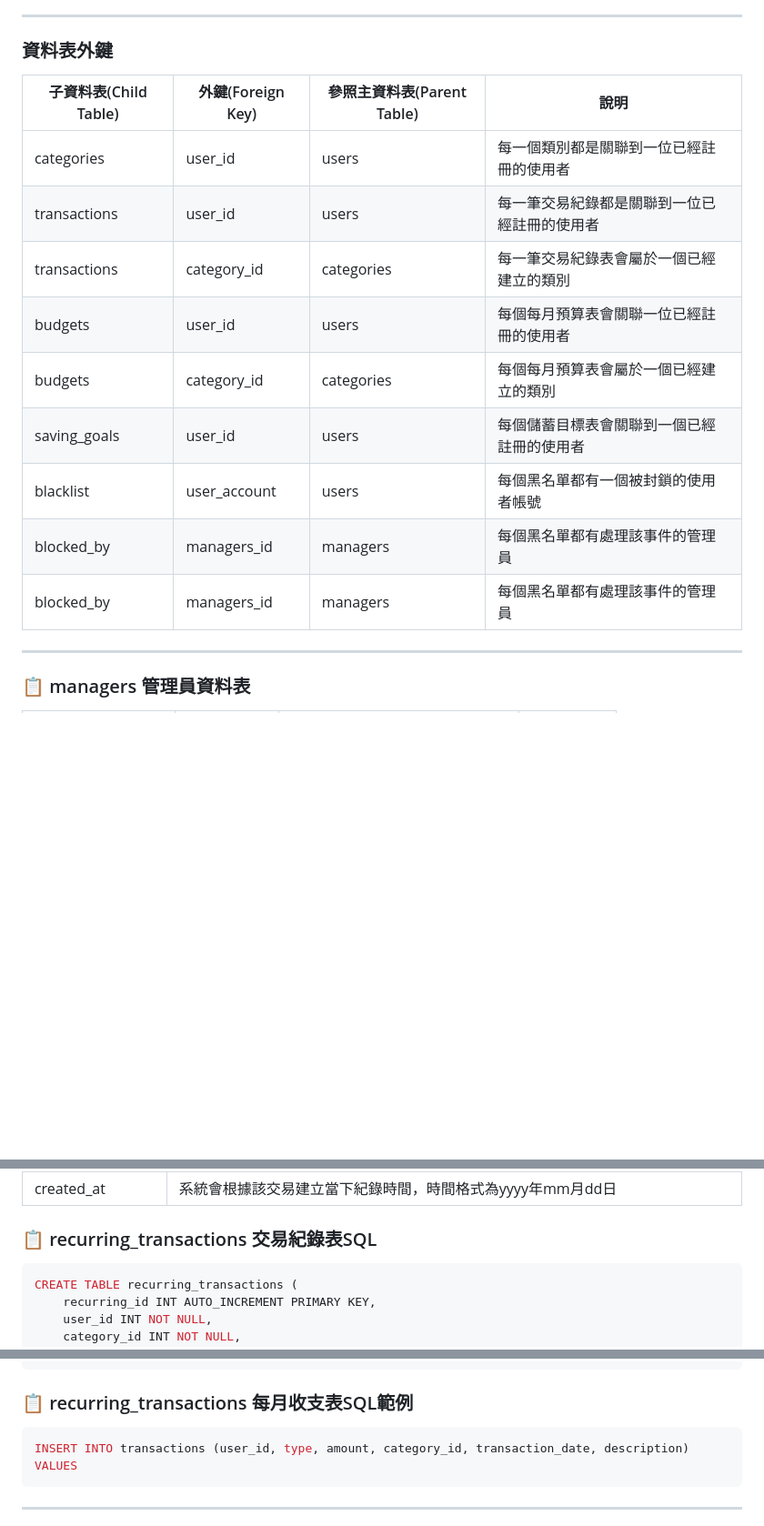
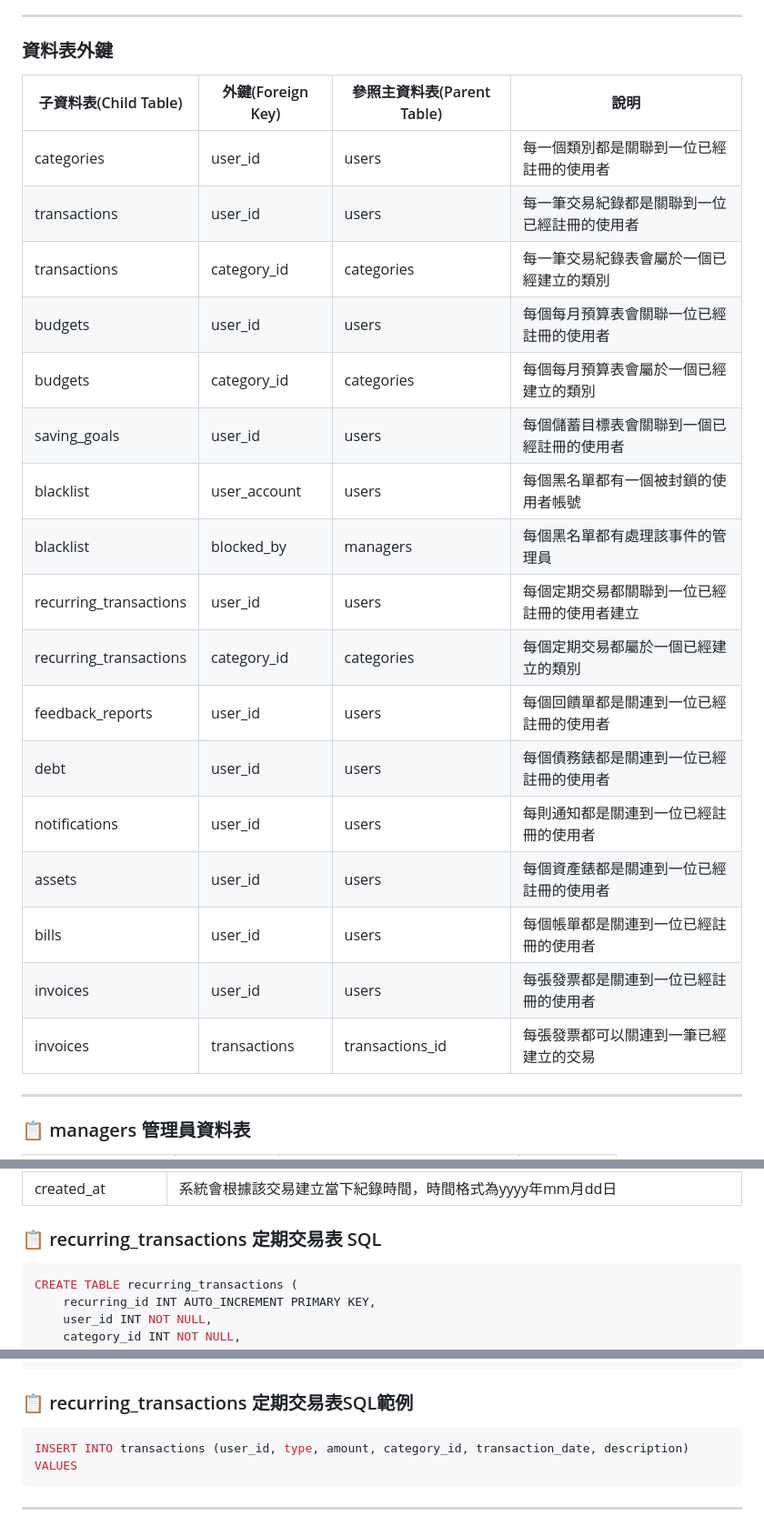
Before and after one commit to joshu0601/Database-G04, a Markdown page: README.md, 3 parts joined by grey strips. Shown at 91% size. Rendered like a GitHub page; blank space fills up the shorter version.

````diff
--- a/README.md
+++ b/README.md
@@ -75,18 +75,25 @@ G04
 | invoices               | invoice_id      | 每張發票都有一個唯一的編號|
 ---
 ### 資料表外鍵
-|    子資料表(Child Table)    |     外鍵(Foreign Key)     |  參照主資料表(Parent Table)  |                    說明                     |
-|--------------|------------------|----------------|---------------------------------------------|
-| categories   | user_id          | users          | 每一個類別都是關聯到一位已經註冊的使用者     |
-| transactions     | user_id          | users          | 每一筆交易紀錄都是關聯到一位已經註冊的使用者 |
-| transactions     | category_id      | categories     | 每一筆交易紀錄表會屬於一個已經建立的類別     |
-| budgets      | user_id          | users          | 每個每月預算表會關聯一位已經註冊的使用者     |
-| budgets      | category_id      | categories     | 每個每月預算表會屬於一個已經建立的類別       |
-| saving_goals | user_id          | users          | 每個儲蓄目標表會關聯到一個已經註冊的使用者    |
-| blacklist    | user_account          | users          | 每個黑名單都有一個被封鎖的使用者帳號    |
-| blocked_by   | managers_id         | managers          | 每個黑名單都有處理該事件的管理員    |
-| blocked_by   | managers_id         | managers          | 每個黑名單都有處理該事件的管理員    |
-
+|    子資料表(Child Table)  |外鍵(Foreign Key)|  參照主資料表(Parent Table)  |                    說明            |
+|--------------------------|-----------------|----------------|---------------------------------------------|
+| categories               | user_id         | users          | 每一個類別都是關聯到一位已經註冊的使用者     |
+| transactions             | user_id         | users          | 每一筆交易紀錄都是關聯到一位已經註冊的使用者 |
+| transactions             | category_id     | categories     | 每一筆交易紀錄表會屬於一個已經建立的類別     |
+| budgets                  | user_id         | users          | 每個每月預算表會關聯一位已經註冊的使用者     |
+| budgets                  | category_id     | categories     | 每個每月預算表會屬於一個已經建立的類別       |
+| saving_goals             | user_id         | users          | 每個儲蓄目標表會關聯到一個已經註冊的使用者    |
+| blacklist                | user_account    | users          | 每個黑名單都有一個被封鎖的使用者帳號    |
+| blacklist                | blocked_by      | managers       | 每個黑名單都有處理該事件的管理員    |
+| recurring_transactions   | user_id         | users          | 每個定期交易都關聯到一位已經註冊的使用者建立    |
+| recurring_transactions   | category_id     | categories     | 每個定期交易都屬於一個已經建立的類別    |
+| feedback_reports         | user_id         | users          | 每個回饋單都是關連到一位已經註冊的使用者    |
+| debt                     | user_id         | users          | 每個債務錶都是關連到一位已經註冊的使用者    |
+| notifications            |  user_id        | users          | 每則通知都是關連到一位已經註冊的使用者    |
+|  assets                  | user_id         | users          | 每個資產錶都是關連到一位已經註冊的使用者    |
+|  bills                   | user_id         | users          | 每個帳單都是關連到一位已經註冊的使用者    |
+|  invoices                | user_id         | users          | 每張發票都是關連到一位已經註冊的使用者    |
+|  invoices                | transactions    | transactions_id| 每張發票都可以關連到一筆已經建立的交易    |
 ---
 ### 📋 managers 管理員資料表
 
@@ -292,7 +299,7 @@ VALUES
 | status          |只能是'Active'、'Paused'、'Completed'三種英文單字，不能有除這三種以外的文字與特殊符號|
 | created_at      | 系統會根據該交易建立當下紀錄時間，時間格式為yyyy年mm月dd日|
 
-### 📋 recurring_transactions 交易紀錄表SQL
+### 📋 recurring_transactions 定期交易表 SQL
 ```sql
 CREATE TABLE recurring_transactions (
     recurring_id INT AUTO_INCREMENT PRIMARY KEY,
@@ -312,7 +319,7 @@ CREATE TABLE recurring_transactions (
     FOREIGN KEY (category_id) REFERENCES categories(category_id)
 );
 ```
-### 📋 recurring_transactions 每月收支表SQL範例
+### 📋 recurring_transactions 定期交易表SQL範例
 ```sql
 INSERT INTO transactions (user_id, type, amount, category_id, transaction_date, description)
 VALUES
````
Also changed, not shown: other parts of README.md (+3 -2 lines).
